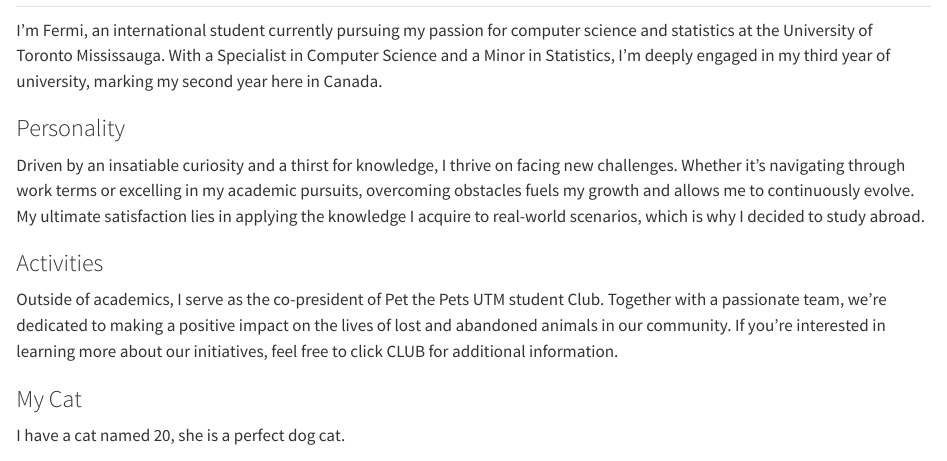
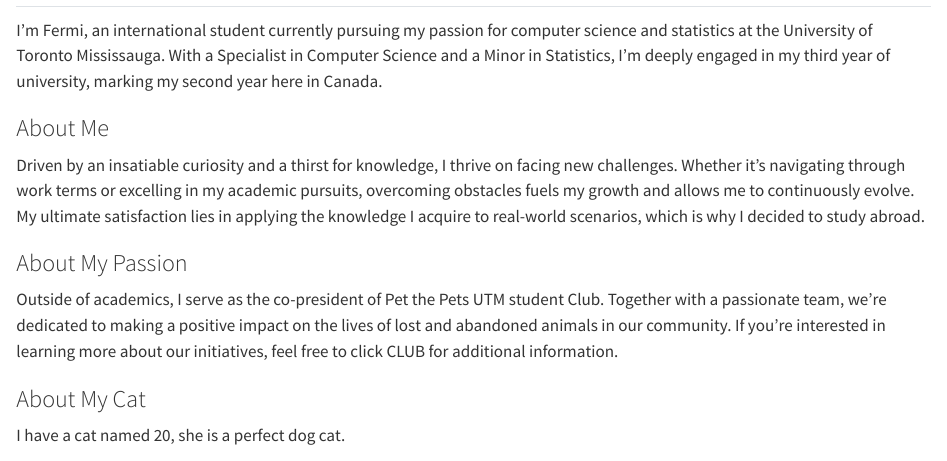
Before and after one commit to FXXFERMI/Personal_Web, a Quarto document (about.qmd): the page in a window 1100 px wide, from its top. Rendered offline with R 4.5, knitr and Pandoc in place of Quarto, with nearby package versions.

Commit message:
changed subtitles in ABOUT

```diff
--- a/about.qmd
+++ b/about.qmd
@@ -2,15 +2,15 @@
 
 I'm Fermi, an international student currently pursuing my passion for computer science and statistics at the University of Toronto Mississauga. With a Specialist in Computer Science and a Minor in Statistics, I'm deeply engaged in my third year of university, marking my second year here in Canada.
 
-### Personality
+### About Me
 
 Driven by an insatiable curiosity and a thirst for knowledge, I thrive on facing new challenges. Whether it's navigating through work terms or excelling in my academic pursuits, overcoming obstacles fuels my growth and allows me to continuously evolve. My ultimate satisfaction lies in applying the knowledge I acquire to real-world scenarios, which is why I decided to study abroad.
 
-### Activities
+### About My Passion
 
 Outside of academics, I serve as the co-president of Pet the Pets UTM student Club. Together with a passionate team, we're dedicated to making a positive impact on the lives of lost and abandoned animals in our community. If you're interested in learning more about our initiatives, feel free to click CLUB for additional information.
 
-### My Cat
+### About My Cat
 
 I have a cat named 20, she is a perfect dog cat.
 
```
Also changed, not shown: 1 other file.
